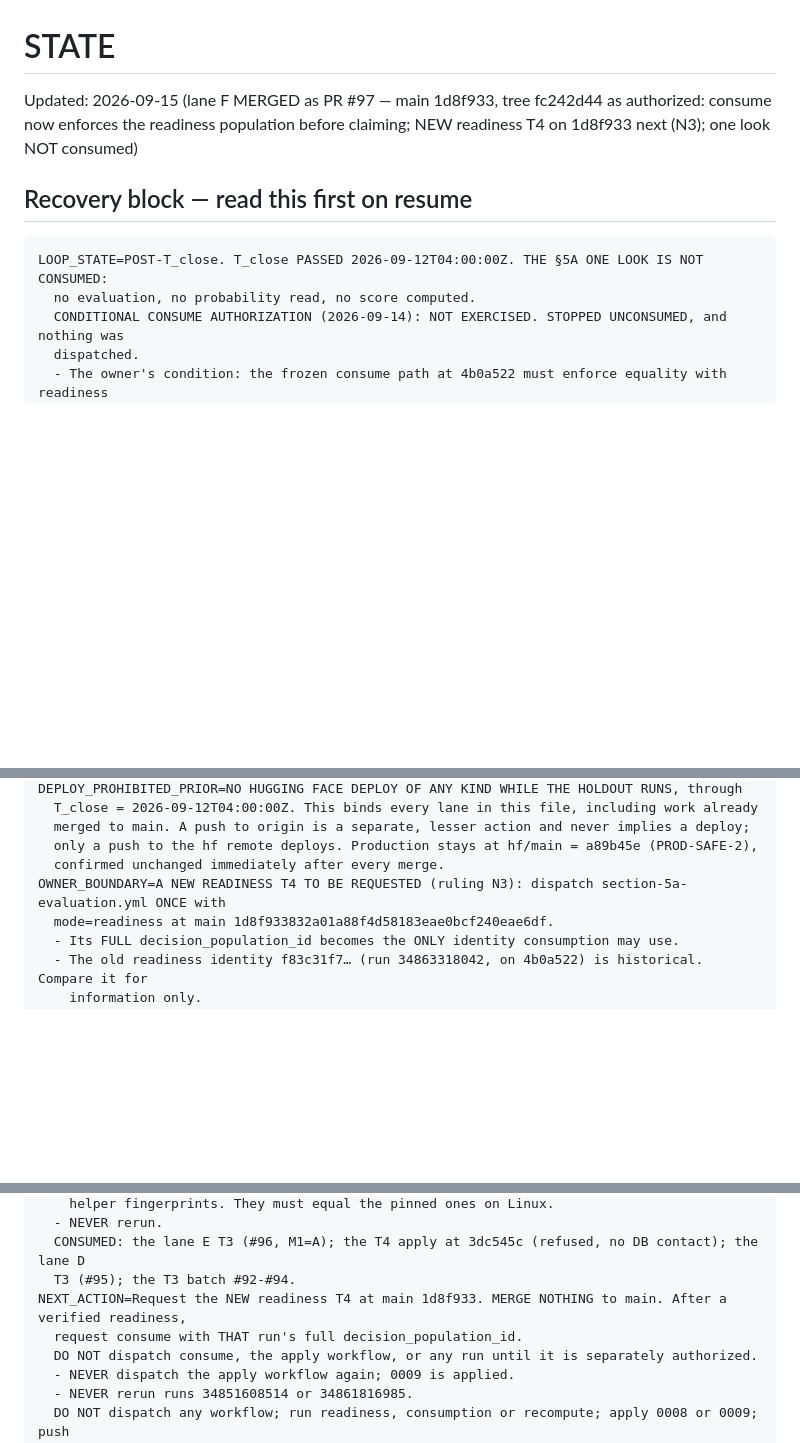
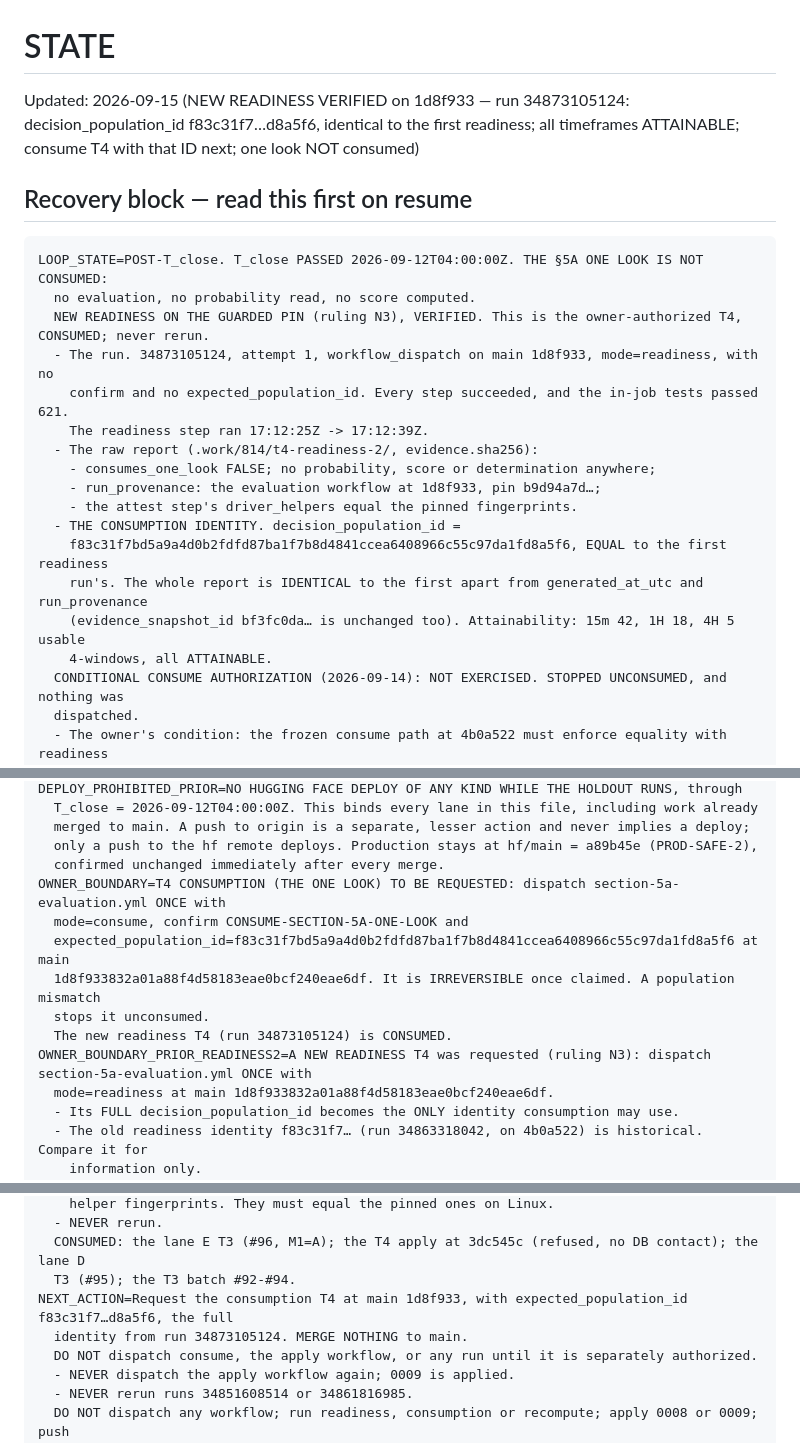
Before and after one commit to tranbeny053-hub/v83-stock-cron, a Markdown page: STATE.md, 3 parts joined by grey strips. Rendered like a GitHub page; blank space fills up the shorter version.

Commit message:
docs(state): new readiness verified on 1d8f933 (run 34873105124); population f83c31f7… unchanged; consume next
The owner-authorized readiness on the guarded pin ran once. It shows consumes_one_look=false, no
probability or score anywhere, provenance naming the evaluation workflow at 1d8f933, and the attest
step's driver fingerprints equal the pinned ones. Its full decision_population_id,
f83c31f7bd5a9a4d0b2fdfd87ba1f7b8d4841ccea6408966c55c97da1fd8a5f6, equals the first readiness
run's. The report is identical to the first apart from its timestamp and provenance. It is the only
identity consumption may use.

Co-Authored-By: Claude Opus 5 <noreply@anthropic.com>

````diff
--- a/STATE.md
+++ b/STATE.md
@@ -1,11 +1,24 @@
 # STATE
 
-Updated: 2026-09-15 (lane F MERGED as PR #97 — main 1d8f933, tree fc242d44 as authorized: consume now enforces the readiness population before claiming; NEW readiness T4 on 1d8f933 next (N3); one look NOT consumed)
+Updated: 2026-09-15 (NEW READINESS VERIFIED on 1d8f933 — run 34873105124: decision_population_id f83c31f7…d8a5f6, identical to the first readiness; all timeframes ATTAINABLE; consume T4 with that ID next; one look NOT consumed)
 
 ## Recovery block — read this first on resume
 ```
 LOOP_STATE=POST-T_close. T_close PASSED 2026-09-12T04:00:00Z. THE §5A ONE LOOK IS NOT CONSUMED:
   no evaluation, no probability read, no score computed.
+  NEW READINESS ON THE GUARDED PIN (ruling N3), VERIFIED. This is the owner-authorized T4, CONSUMED; never rerun.
+  - The run. 34873105124, attempt 1, workflow_dispatch on main 1d8f933, mode=readiness, with no
+    confirm and no expected_population_id. Every step succeeded, and the in-job tests passed 621.
+    The readiness step ran 17:12:25Z -> 17:12:39Z.
+  - The raw report (.work/814/t4-readiness-2/, evidence.sha256):
+    - consumes_one_look FALSE; no probability, score or determination anywhere;
+    - run_provenance: the evaluation workflow at 1d8f933, pin b9d94a7d…;
+    - the attest step's driver_helpers equal the pinned fingerprints.
+  - THE CONSUMPTION IDENTITY. decision_population_id =
+    f83c31f7bd5a9a4d0b2fdfd87ba1f7b8d4841ccea6408966c55c97da1fd8a5f6, EQUAL to the first readiness
+    run's. The whole report is IDENTICAL to the first apart from generated_at_utc and run_provenance
+    (evidence_snapshot_id bf3fc0da… is unchanged too). Attainability: 15m 42, 1H 18, 4H 5 usable
+    4-windows, all ATTAINABLE.
   CONDITIONAL CONSUME AUTHORIZATION (2026-09-14): NOT EXERCISED. STOPPED UNCONSUMED, and nothing was
   dispatched.
   - The owner's condition: the frozen consume path at 4b0a522 must enforce equality with readiness
@@ -674,7 +687,13 @@ DEPLOY_PROHIBITED_PRIOR=NO HUGGING FACE DEPLOY OF ANY KIND WHILE THE HOLDOUT RUN
   merged to main. A push to origin is a separate, lesser action and never implies a deploy;
   only a push to the hf remote deploys. Production stays at hf/main = a89b45e (PROD-SAFE-2),
   confirmed unchanged immediately after every merge.
-OWNER_BOUNDARY=A NEW READINESS T4 TO BE REQUESTED (ruling N3): dispatch section-5a-evaluation.yml ONCE with
+OWNER_BOUNDARY=T4 CONSUMPTION (THE ONE LOOK) TO BE REQUESTED: dispatch section-5a-evaluation.yml ONCE with
+  mode=consume, confirm CONSUME-SECTION-5A-ONE-LOOK and
+  expected_population_id=f83c31f7bd5a9a4d0b2fdfd87ba1f7b8d4841ccea6408966c55c97da1fd8a5f6 at main
+  1d8f933832a01a88f4d58183eae0bcf240eae6df. It is IRREVERSIBLE once claimed. A population mismatch
+  stops it unconsumed.
+  The new readiness T4 (run 34873105124) is CONSUMED.
+OWNER_BOUNDARY_PRIOR_READINESS2=A NEW READINESS T4 was requested (ruling N3): dispatch section-5a-evaluation.yml ONCE with
   mode=readiness at main 1d8f933832a01a88f4d58183eae0bcf240eae6df.
   - Its FULL decision_population_id becomes the ONLY identity consumption may use.
   - The old readiness identity f83c31f7… (run 34863318042, on 4b0a522) is historical. Compare it for
@@ -732,8 +751,8 @@ OWNER_BOUNDARY_CONSUMED_APPLY=The fresh T4 apply at 4b0a522 was authorized and i
   - NEVER rerun.
   CONSUMED: the lane E T3 (#96, M1=A); the T4 apply at 3dc545c (refused, no DB contact); the lane D
   T3 (#95); the T3 batch #92-#94.
-NEXT_ACTION=Request the NEW readiness T4 at main 1d8f933. MERGE NOTHING to main. After a verified readiness,
-  request consume with THAT run's full decision_population_id.
+NEXT_ACTION=Request the consumption T4 at main 1d8f933, with expected_population_id f83c31f7…d8a5f6, the full
+  identity from run 34873105124. MERGE NOTHING to main.
   DO NOT dispatch consume, the apply workflow, or any run until it is separately authorized.
   - NEVER dispatch the apply workflow again; 0009 is applied.
   - NEVER rerun runs 34851608514 or 34861816985.
````
